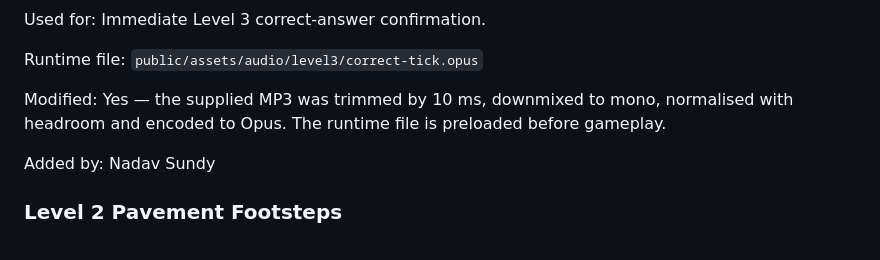
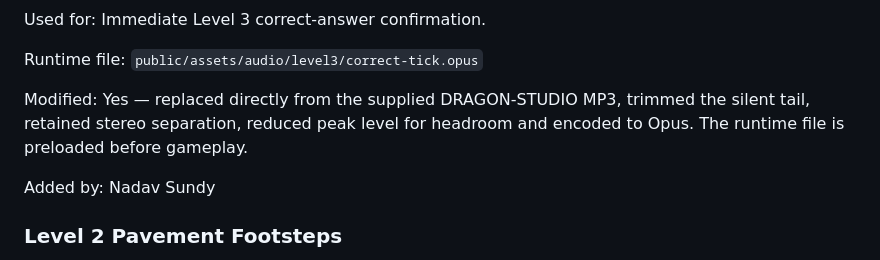
Before and after one commit to DeanFeldman/Wits-commute-simulator, a Markdown page: docs/ASSETS_AND_CREDITS.md, the part around the change. GitHub-like rendering.

Commit message:
docs(audio): describe new correct-answer sound conversion

```diff
--- a/docs/ASSETS_AND_CREDITS.md
+++ b/docs/ASSETS_AND_CREDITS.md
@@ -731,8 +731,9 @@ Runtime file:
 `public/assets/audio/level3/correct-tick.opus`
 
 Modified:
-Yes — the supplied MP3 was trimmed by 10 ms, downmixed to mono, normalised with
-headroom and encoded to Opus. The runtime file is preloaded before gameplay.
+Yes — replaced directly from the supplied DRAGON-STUDIO MP3, trimmed the silent
+tail, retained stereo separation, reduced peak level for headroom and encoded
+to Opus. The runtime file is preloaded before gameplay.
 
 Added by:
 Nadav Sundy
```
